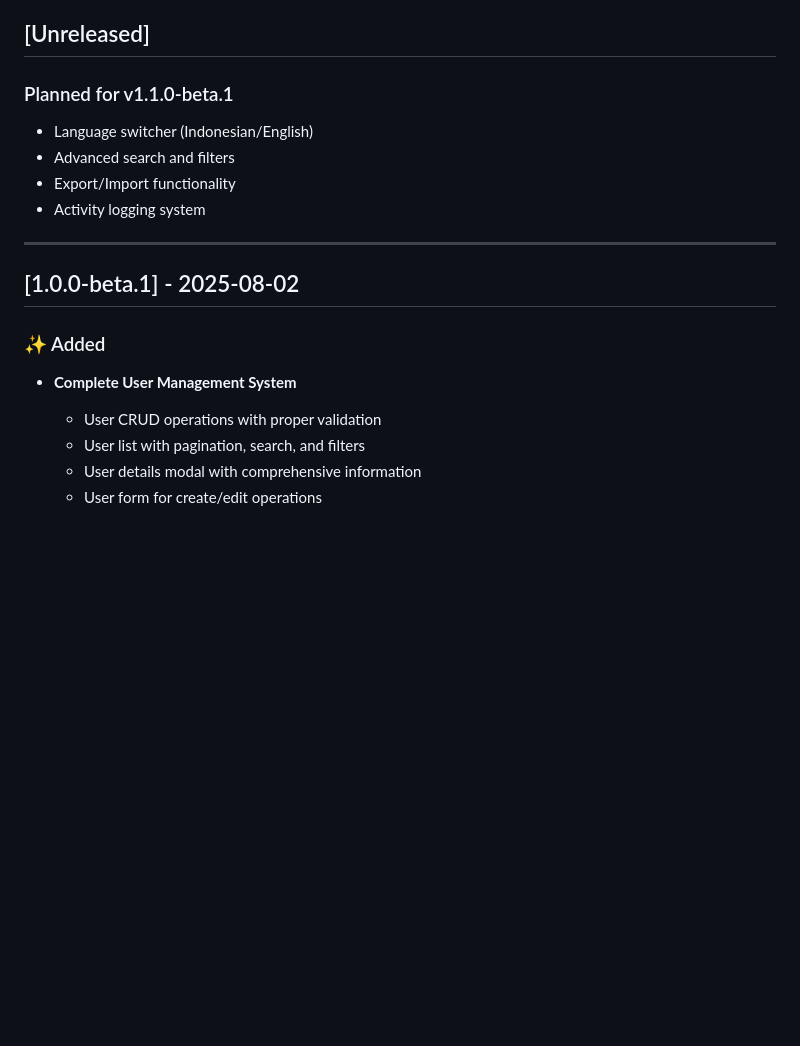
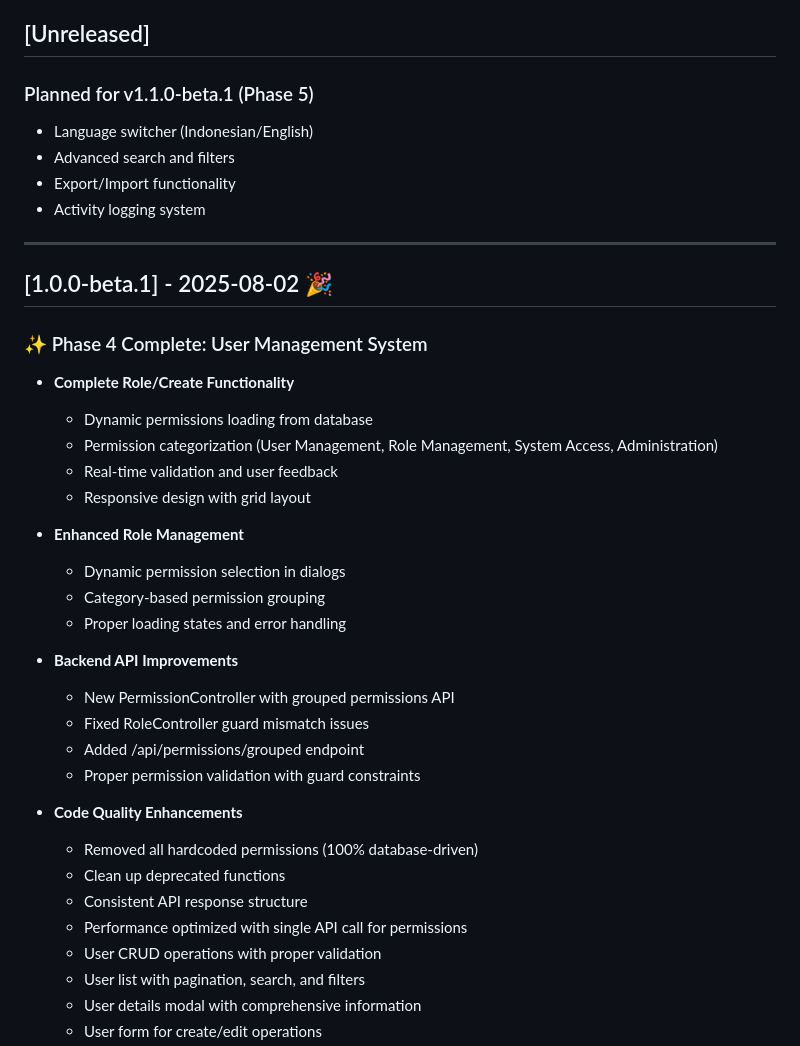
Before and after one commit to edopranata/dashboard-app, a Markdown page: CHANGELOG.md, the part around the change. Drawn GitHub-style; blank space fills up the shorter version.

Commit message:
chore: prepare release v1.0.0-beta.1 - Phase 4 Complete
✅ Phase 4: User Management System
- Complete Role/Create functionality with dynamic permissions
- Enhanced backend APIs with PermissionController
- UI/UX improvements with proper validation
- 100% database-driven permissions (no hardcoded data)
- Performance optimizations and code cleanup

```diff
--- a/CHANGELOG.md
+++ b/CHANGELOG.md
@@ -6,7 +6,7 @@ The format is based on [Keep a Changelog](https://keepachangelog.com/en/1.0.0/),
 and this project adheres to [Semantic Versioning](https://semver.org/spec/v2.0.0.html).
 
 ## [Unreleased]
-### Planned for v1.1.0-beta.1
+### Planned for v1.1.0-beta.1 (Phase 5)
 - Language switcher (Indonesian/English)
 - Advanced search and filters
 - Export/Import functionality
@@ -14,10 +14,28 @@ and this project adheres to [Semantic Versioning](https://semver.org/spec/v2.0.0
 
 ---
 
-## [1.0.0-beta.1] - 2025-08-02
+## [1.0.0-beta.1] - 2025-08-02 🎉
 
-### ✨ Added
-- **Complete User Management System**
+### ✨ Phase 4 Complete: User Management System
+- **Complete Role/Create Functionality**
+  - Dynamic permissions loading from database
+  - Permission categorization (User Management, Role Management, System Access, Administration)
+  - Real-time validation and user feedback
+  - Responsive design with grid layout
+- **Enhanced Role Management**
+  - Dynamic permission selection in dialogs
+  - Category-based permission grouping
+  - Proper loading states and error handling
+- **Backend API Improvements**
+  - New PermissionController with grouped permissions API
+  - Fixed RoleController guard mismatch issues
+  - Added /api/permissions/grouped endpoint
+  - Proper permission validation with guard constraints
+- **Code Quality Enhancements**
+  - Removed all hardcoded permissions (100% database-driven)
+  - Clean up deprecated functions
+  - Consistent API response structure
+  - Performance optimized with single API call for permissions
   - User CRUD operations with proper validation
   - User list with pagination, search, and filters
   - User details modal with comprehensive information
```
